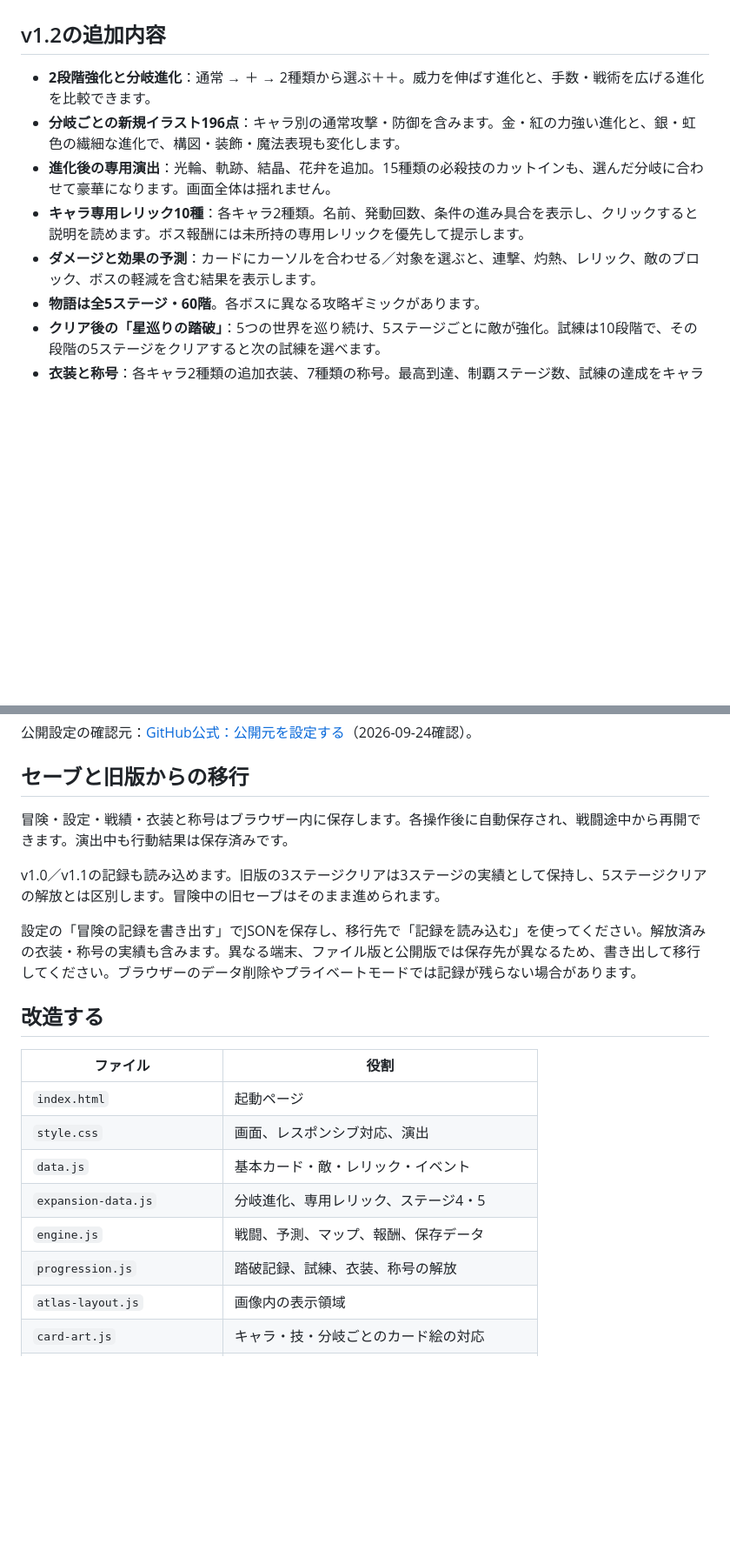
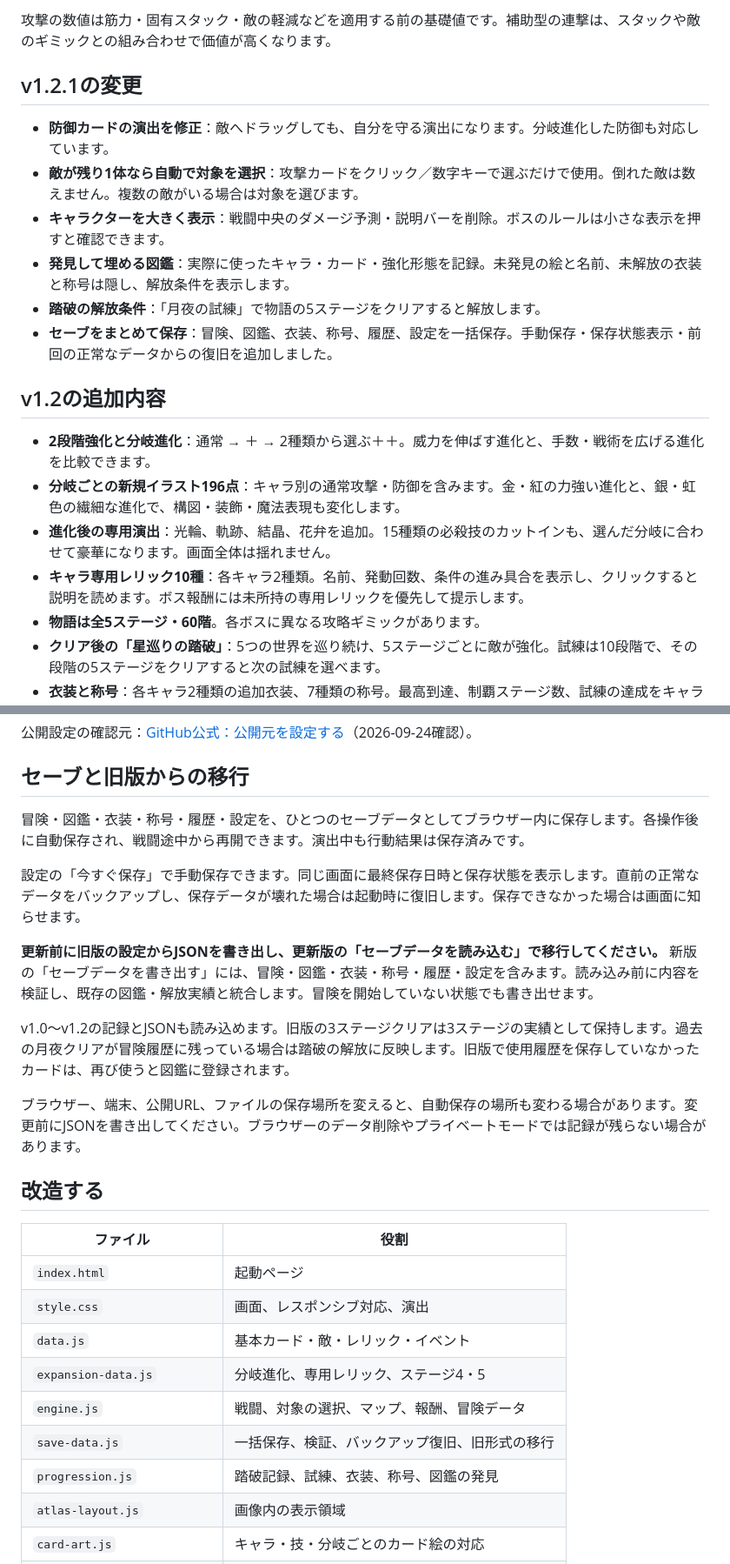
Before and after one commit to Mo10C/game, a Markdown page: README.md, 2 parts joined by grey strips. Shown: that part at 87% size. Rendered like a GitHub page; blank space fills up the shorter version.

```diff
--- a/README.md
+++ b/README.md
@@ -13,10 +29,20 @@ ZIPを展開し、`index.html` をChromeまたはEdgeで開いてください。
+攻撃の数値は筋力・固有スタック・敵の軽減などを適用する前の基礎値です。補助型の連撃は、スタックや敵のギミックとの組み合わせで価値が高くなります。
+
+## v1.2.1の変更
+
+- **防御カードの演出を修正**：敵へドラッグしても、自分を守る演出になります。分岐進化した防御も対応しています。
+- **敵が残り1体なら自動で対象を選択**：攻撃カードをクリック／数字キーで選ぶだけで使用。倒れた敵は数えません。複数の敵がいる場合は対象を選びます。
+- **キャラクターを大きく表示**：戦闘中央のダメージ予測・説明バーを削除。ボスのルールは小さな表示を押すと確認できます。
+- **発見して埋める図鑑**：実際に使ったキャラ・カード・強化形態を記録。未発見の絵と名前、未解放の衣装と称号は隠し、解放条件を表示します。
+- **踏破の解放条件**：「月夜の試練」で物語の5ステージをクリアすると解放します。
+- **セーブをまとめて保存**：冒険、図鑑、衣装、称号、履歴、設定を一括保存。手動保存・保存状態表示・前回の正常なデータからの復旧を追加しました。
+
 ## v1.2の追加内容
 
 - **2段階強化と分岐進化**：通常 → ＋ → 2種類から選ぶ＋＋。威力を伸ばす進化と、手数・戦術を広げる進化を比較できます。
 - **分岐ごとの新規イラスト196点**：キャラ別の通常攻撃・防御を含みます。金・紅の力強い進化と、銀・虹色の繊細な進化で、構図・装飾・魔法表現も変化します。
 - **進化後の専用演出**：光輪、軌跡、結晶、花弁を追加。15種類の必殺技のカットインも、選んだ分岐に合わせて豪華になります。画面全体は揺れません。
 - **キャラ専用レリック10種**：各キャラ2種類。名前、発動回数、条件の進み具合を表示し、クリックすると説明を読めます。ボス報酬には未所持の専用レリックを優先して提示します。
-- **ダメージと効果の予測**：カードにカーソルを合わせる／対象を選ぶと、連撃、灼熱、レリック、敵のブロック、ボスの軽減を含む結果を表示します。
 - **物語は全5ステージ・60階**。各ボスに異なる攻略ギミックがあります。
 - **クリア後の「星巡りの踏破」**：5つの世界を巡り続け、5ステージごとに敵が強化。試練は10段階で、その段階の5ステージをクリアすると次の試練を選べます。
 - **衣装と称号**：各キャラ2種類の追加衣装、7種類の称号。最高到達、制覇ステージ数、試練の達成をキャラごとに記録します。
@@ -113,11 +138,15 @@ ZIPそのものをアップロードするだけでは遊べません。`assets`
 
 ## セーブと旧版からの移行
 
-冒険・設定・戦績・衣装と称号はブラウザー内に保存します。各操作後に自動保存され、戦闘途中から再開できます。演出中も行動結果は保存済みです。
+冒険・図鑑・衣装・称号・履歴・設定を、ひとつのセーブデータとしてブラウザー内に保存します。各操作後に自動保存され、戦闘途中から再開できます。演出中も行動結果は保存済みです。
 
-v1.0／v1.1の記録も読み込めます。旧版の3ステージクリアは3ステージの実績として保持し、5ステージクリアの解放とは区別します。冒険中の旧セーブはそのまま進められます。
+設定の「今すぐ保存」で手動保存できます。同じ画面に最終保存日時と保存状態を表示します。直前の正常なデータをバックアップし、保存データが壊れた場合は起動時に復旧します。保存できなかった場合は画面に知らせます。
 
-設定の「冒険の記録を書き出す」でJSONを保存し、移行先で「記録を読み込む」を使ってください。解放済みの衣装・称号の実績も含みます。異なる端末、ファイル版と公開版では保存先が異なるため、書き出して移行してください。ブラウザーのデータ削除やプライベートモードでは記録が残らない場合があります。
+**更新前に旧版の設定からJSONを書き出し、更新版の「セーブデータを読み込む」で移行してください。** 新版の「セーブデータを書き出す」には、冒険・図鑑・衣装・称号・履歴・設定を含みます。読み込み前に内容を検証し、既存の図鑑・解放実績と統合します。冒険を開始していない状態でも書き出せます。
+
+v1.0〜v1.2の記録とJSONも読み込めます。旧版の3ステージクリアは3ステージの実績として保持します。過去の月夜クリアが冒険履歴に残っている場合は踏破の解放に反映します。旧版で使用履歴を保存していなかったカードは、再び使うと図鑑に登録されます。
+
+ブラウザー、端末、公開URL、ファイルの保存場所を変えると、自動保存の場所も変わる場合があります。変更前にJSONを書き出してください。ブラウザーのデータ削除やプライベートモードでは記録が残らない場合があります。
 
 ## 改造する
 
@@ -127,8 +156,9 @@ v1.0／v1.1の記録も読み込めます。旧版の3ステージクリアは3
 | `style.css` | 画面、レスポンシブ対応、演出 |
 | `data.js` | 基本カード・敵・レリック・イベント |
 | `expansion-data.js` | 分岐進化、専用レリック、ステージ4・5 |
-| `engine.js` | 戦闘、予測、マップ、報酬、保存データ |
-| `progression.js` | 踏破記録、試練、衣装、称号の解放 |
+| `engine.js` | 戦闘、対象の選択、マップ、報酬、冒険データ |
+| `save-data.js` | 一括保存、検証、バックアップ復旧、旧形式の移行 |
+| `progression.js` | 踏破記録、試練、衣装、称号、図鑑の発見 |
 | `atlas-layout.js` | 画像内の表示領域 |
 | `card-art.js` | キャラ・技・分岐ごとのカード絵の対応 |
 | `battle-fx.js` | 必殺技、進化演出、粒子、演出の後片付け |
```
Also changed, not shown: other parts of README.md (+27 -12 lines), preview.jpg, 10 other files.
